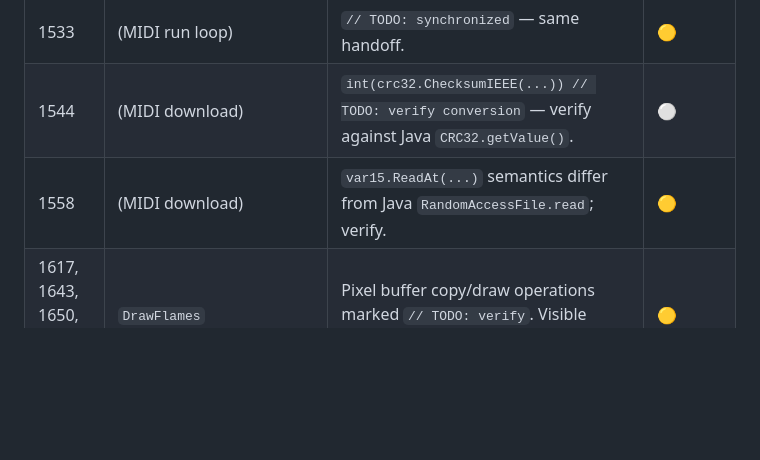
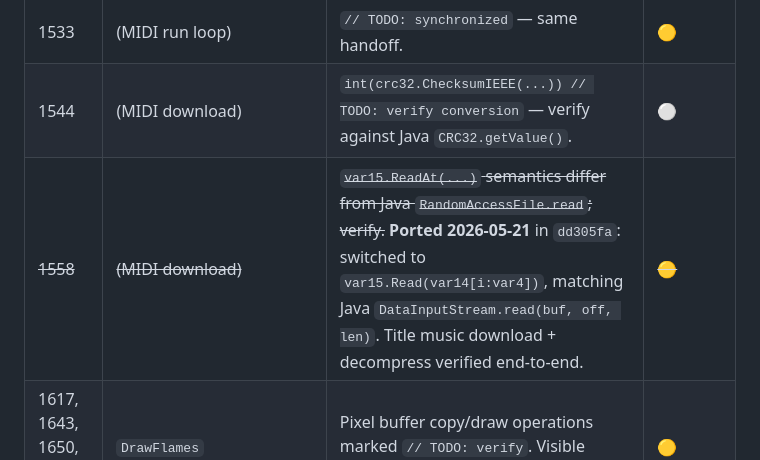
Before and after one commit to zsrv/goscape-client, a Markdown page: PORTING.md, the part around the change. GitHub-like rendering; blank space fills up the shorter version.

Commit message:
docs: resolve runmidi server-side investigation (false alarm)
PORTING.md row for the MIDI `ReadAt` gap is struck through; the bug was
already resolved by dd305fa. Resume prompt
.claude/resume/2026-05-21-fileserver-midi-content.md is annotated with
a RESOLVED header summarising the follow-up investigation, which
verified end-to-end:

- :8888 is zsrv/goscape (config.yaml http_listen_port: 8888); its .mid
  handler at modules/asset/handler.go:74 strips the _<crc> suffix and
  serves data/pack/client/songs/<name>.mid via http.ServeFile.
- The server's scape_main.mid is 7216 bytes and well-formed:
  4-byte BE unpacked size (0x8ac3 = 35523) followed by bzip2 block
  magic 0x314159265359.
- The post-fix cache at /tmp/.file_store_32/3395047203901265530 is
  byte-identical to the server file, and decompresses cleanly to a
  35523-byte MIDI starting with MThd under both availIn=7216 and
  availIn=40000 (the cached-path mismatch where var4 = MidiSyncLen
  is never reduced to len(var14)). bzip2 self-terminates on its
  end-of-stream marker, so availIn > actual length is benign.

The 0x02 0x07 0x52 0x02 payload cited in the original resume came
from a pre-dd305fa buggy-era run whose ReadAt(var14[i:var4-i], 0)
clobbered data into garbage before the cache write. No further code
change is required.

```diff
--- a/PORTING.md
+++ b/PORTING.md
@@ -120,7 +120,7 @@ All blockers in this section depend on §5.1 (ClientStream port) and §5.2
 | 656 | `SetMidi` | `// TODO: synchronized` — likely needs a small `sync.Mutex` for the MIDI-loader handoff (single producer / consumer, so a channel may be cleaner). | 🟡 |
 | 1533 | (MIDI run loop) | `// TODO: synchronized` — same handoff. | 🟡 |
 | 1544 | (MIDI download) | `int(crc32.ChecksumIEEE(...)) // TODO: verify conversion` — verify against Java `CRC32.getValue()`. | ⚪ |
-| 1558 | (MIDI download) | `var15.ReadAt(...)` semantics differ from Java `RandomAccessFile.read`; verify. | 🟡 |
+| ~~1558~~ | ~~(MIDI download)~~ | ~~`var15.ReadAt(...)` semantics differ from Java `RandomAccessFile.read`; verify.~~ **Ported 2026-05-21** in `dd305fa`: switched to `var15.Read(var14[i:var4])`, matching Java `DataInputStream.read(buf, off, len)`. Title music download + decompress verified end-to-end. | ~~🟡~~ |
 | 1617, 1643, 1650, 1652, 1669 | `DrawFlames` | Pixel buffer copy/draw operations marked `// TODO: verify`. Visible flicker is the symptom if wrong. | 🟡 |
 | 2450 | `GetJagFile` | CRC32 conversion `// TODO: verify`. | ⚪ |
 | 2451 | `GetJagFile` | `// TODO: anything missing here?` — sanity check vs. Java needed. | 🟡 |
```
